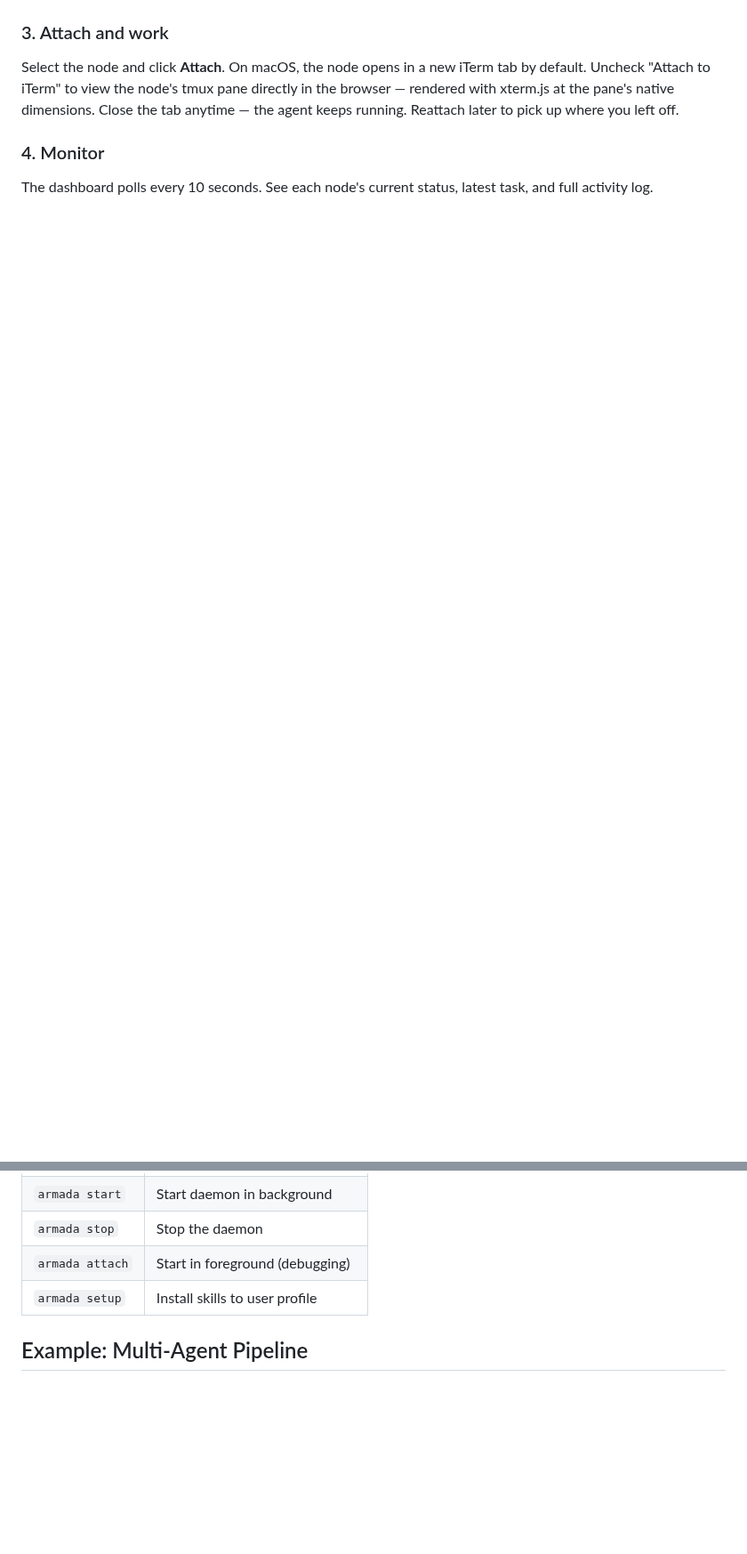
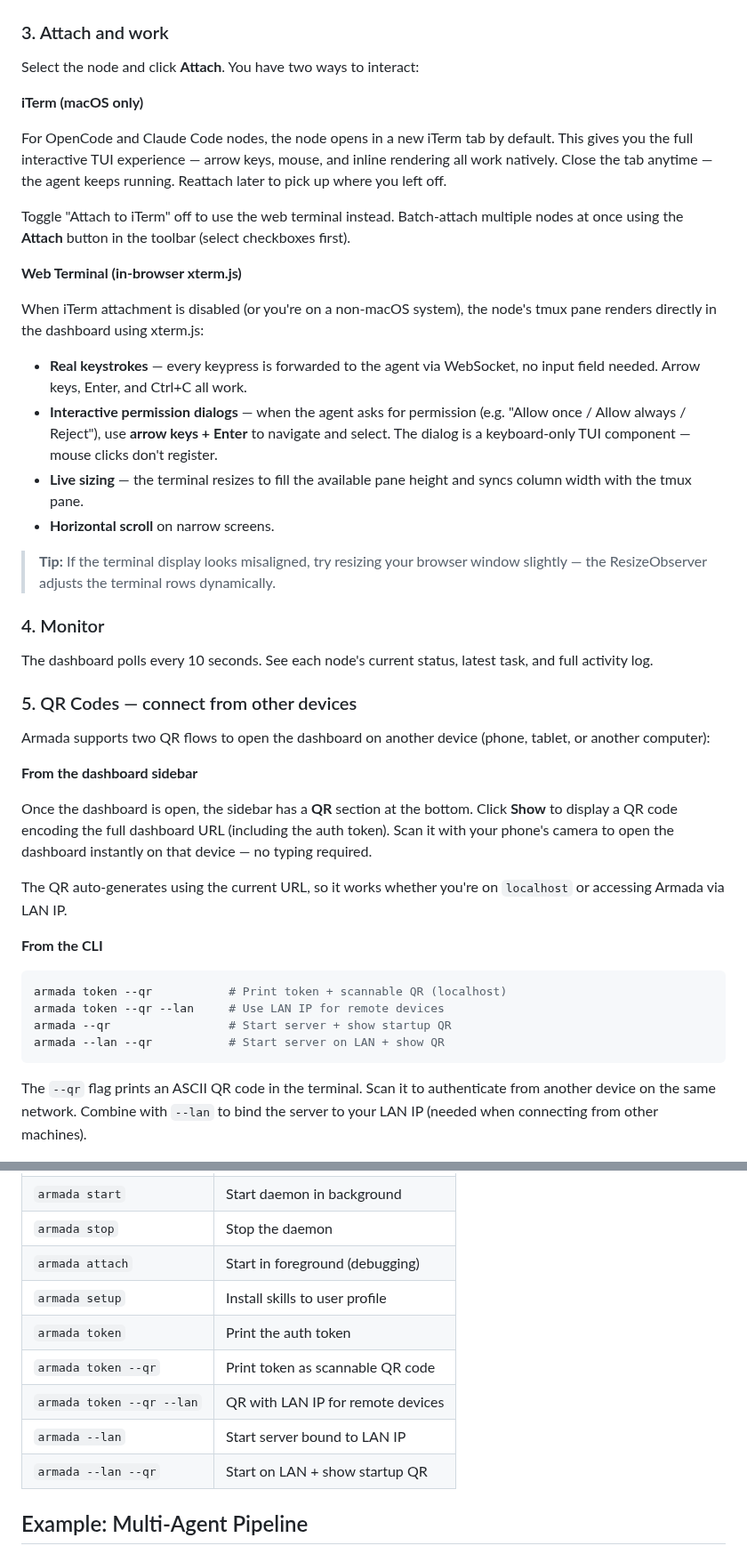
Before and after one commit to rguiu/armada, a Markdown page: README.md, 2 parts joined by grey strips. Shown at 89% size. Rendered like a GitHub page; blank space fills up the shorter version.

Commit message:
docs: document web terminal attach and QR code usage
- Detailed web terminal vs iTerm attach instructions
- Keyboard-only permission dialog navigation (arrow keys + Enter)
- Batch attach via toolbar checkboxes
- QR code: sidebar section, CLI --qr flag, --lan for remote access
- Expanded commands table with QR and LAN options

````diff
--- a/README.md
+++ b/README.md
@@ -50,11 +50,49 @@ Click **+ Node**. Choose a name (or leave blank for auto-generated), select a pr
 
 ### 3. Attach and work
 
-Select the node and click **Attach**. On macOS, the node opens in a new iTerm tab by default. Uncheck "Attach to iTerm" to view the node's tmux pane directly in the browser — rendered with xterm.js at the pane's native dimensions. Close the tab anytime — the agent keeps running. Reattach later to pick up where you left off.
+Select the node and click **Attach**. You have two ways to interact:
+
+**iTerm (macOS only)**
+
+For OpenCode and Claude Code nodes, the node opens in a new iTerm tab by default. This gives you the full interactive TUI experience — arrow keys, mouse, and inline rendering all work natively. Close the tab anytime — the agent keeps running. Reattach later to pick up where you left off.
+
+Toggle "Attach to iTerm" off to use the web terminal instead. Batch-attach multiple nodes at once using the **Attach** button in the toolbar (select checkboxes first).
+
+**Web Terminal (in-browser xterm.js)**
+
+When iTerm attachment is disabled (or you're on a non-macOS system), the node's tmux pane renders directly in the dashboard using xterm.js:
+
+- **Real keystrokes** — every keypress is forwarded to the agent via WebSocket, no input field needed. Arrow keys, Enter, and Ctrl+C all work.
+- **Interactive permission dialogs** — when the agent asks for permission (e.g. "Allow once / Allow always / Reject"), use **arrow keys + Enter** to navigate and select. The dialog is a keyboard-only TUI component — mouse clicks don't register.
+- **Live sizing** — the terminal resizes to fill the available pane height and syncs column width with the tmux pane.
+- **Horizontal scroll** on narrow screens.
+
+> **Tip:** If the terminal display looks misaligned, try resizing your browser window slightly — the ResizeObserver adjusts the terminal rows dynamically.
 
 ### 4. Monitor
 
 The dashboard polls every 10 seconds. See each node's current status, latest task, and full activity log.
+
+### 5. QR Codes — connect from other devices
+
+Armada supports two QR flows to open the dashboard on another device (phone, tablet, or another computer):
+
+**From the dashboard sidebar**
+
+Once the dashboard is open, the sidebar has a **QR** section at the bottom. Click **Show** to display a QR code encoding the full dashboard URL (including the auth token). Scan it with your phone's camera to open the dashboard instantly on that device — no typing required.
+
+The QR auto-generates using the current URL, so it works whether you're on `localhost` or accessing Armada via LAN IP.
+
+**From the CLI**
+
+```bash
+armada token --qr           # Print token + scannable QR (localhost)
+armada token --qr --lan     # Use LAN IP for remote devices
+armada --qr                 # Start server + show startup QR
+armada --lan --qr           # Start server on LAN + show QR
+```
+
+The `--qr` flag prints an ASCII QR code in the terminal. Scan it to authenticate from another device on the same network. Combine with `--lan` to bind the server to your LAN IP (needed when connecting from other machines).
 
 ![Dashboard with nodes](img/armada_display_nodes.png)
 
@@ -67,6 +105,11 @@ The dashboard polls every 10 seconds. See each node's current status, latest tas
 | `armada stop` | Stop the daemon |
 | `armada attach` | Start in foreground (debugging) |
 | `armada setup` | Install skills to user profile |
+| `armada token` | Print the auth token |
+| `armada token --qr` | Print token as scannable QR code |
+| `armada token --qr --lan` | QR with LAN IP for remote devices |
+| `armada --lan` | Start server bound to LAN IP |
+| `armada --lan --qr` | Start on LAN + show startup QR |
 
 ## Example: Multi-Agent Pipeline
 
````
Also changed, not shown: other parts of README.md (+1 -1 lines).
